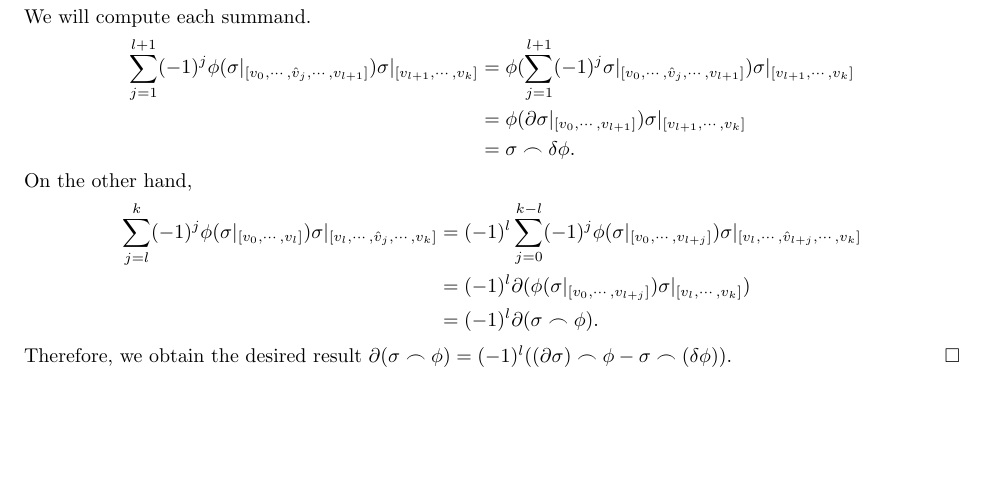
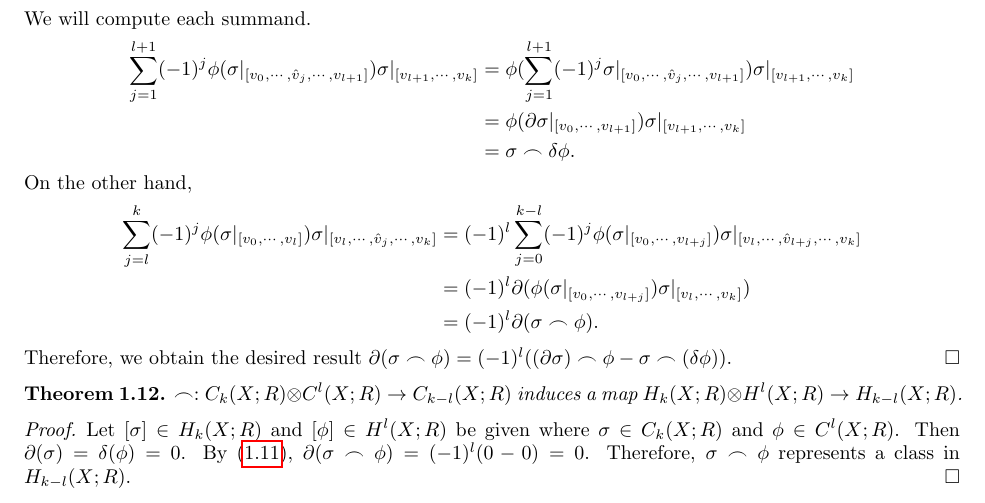
Before and after one commit to hidenori-shinohara/algebraic_toplogy_notes, a LaTeX paper (algebraic_topology_2.tex): part of page 3 of 3, cut so that both start at the same text, the shorter picture padded with empty space. Compiled offline with pdfLaTeX.

Commit message:
Prove that a cap product induces a map

```diff
--- a/algebraic_topology_2.tex
+++ b/algebraic_topology_2.tex
@@ -258,5 +258,15 @@ There is a nice way to explicitly write down the isomorphism when $G$ is a commu
   Therefore, we obtain the desired result $\partial (\sigma \frown \phi) = (-1)^l((\partial \sigma) \frown \phi - \sigma \frown (\delta \phi))$.
 \end{proof}
 
+\begin{thm}
+  $\frown: C_k(X; R) \otimes C^l(X; R) \rightarrow C_{k - l}(X; R)$ induces a map $H_k(X; R) \otimes H^l(X; R) \rightarrow H_{k - l}(X; R)$.
+\end{thm}
+
+\begin{proof}
+  Let $[\sigma] \in H_k(X; R)$ and $[\phi] \in H^l(X; R)$ be given where $\sigma \in C_k(X; R)$ and $\phi \in C^l(X; R)$.
+  Then $\partial(\sigma) = \delta(\phi) = 0$.
+  By (\ref{cap_product_formula}), $\partial(\sigma \frown \phi) = (-1)^l(0 - 0) = 0$.
+  Therefore, $\sigma \frown \phi$ represents a class in $H_{k - l}(X; R)$.
+\end{proof}
 
 \end{document}
```
Also changed, not shown: algebraic_topology_2.pdf, algebraic_topology_2.tex (2 more changed lines).
